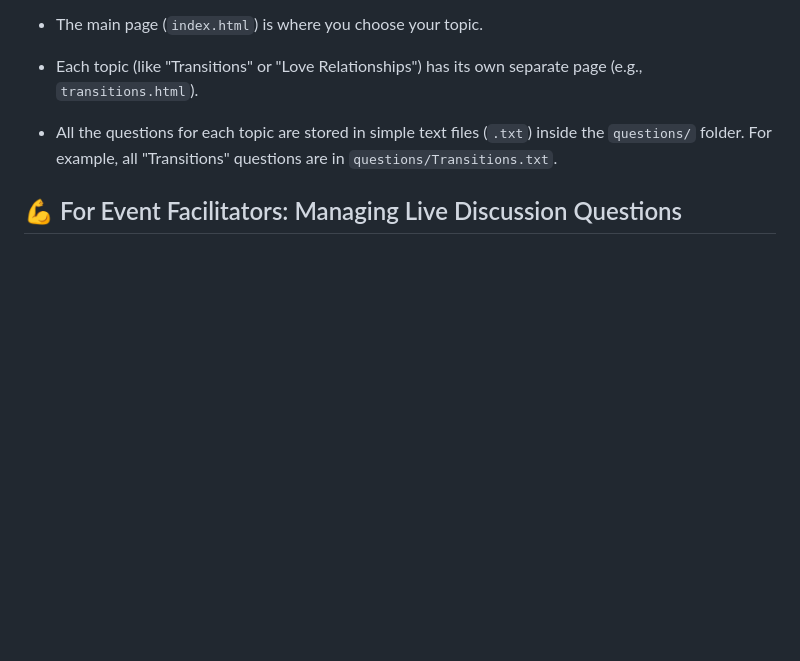
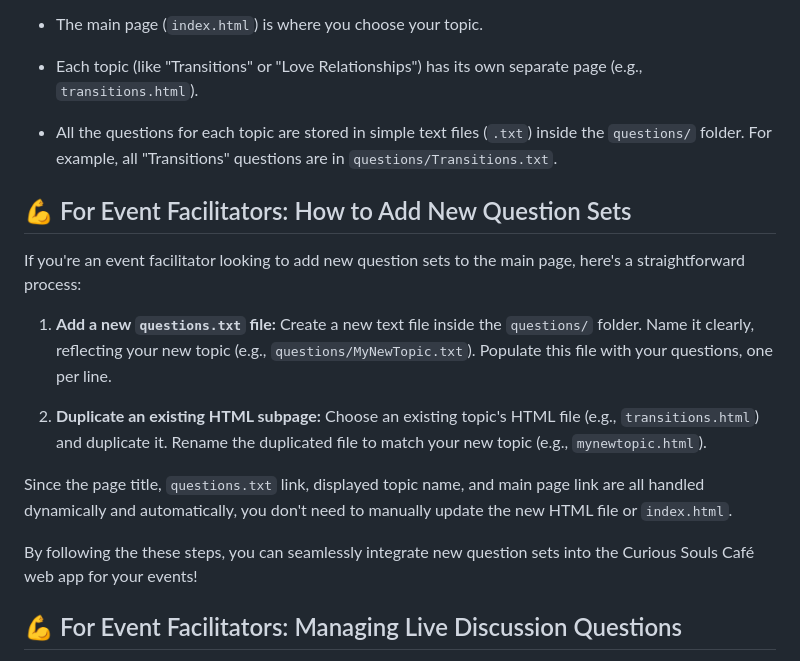
Before and after one commit to curioussoulscafe/curious-souls-cafe, a Markdown page: README.md, the part around the change. GitHub-like rendering; blank space fills up the shorter version.

Commit message:
Add question-adding instructions to README.md

```diff
--- a/README.md
+++ b/README.md
@@ -44,6 +44,18 @@ The Curious Souls Café web app keeps its questions organized in a simple way:
 
 * All the questions for each topic are stored in simple text files (`.txt`) inside the `questions/` folder. For example, all "Transitions" questions are in `questions/Transitions.txt`.
 
+## 💪 For Event Facilitators: How to Add New Question Sets
+
+If you're an event facilitator looking to add new question sets to the main page, here's a straightforward process:
+
+1.  **Add a new `questions.txt` file:** Create a new text file inside the `questions/` folder. Name it clearly, reflecting your new topic (e.g., `questions/MyNewTopic.txt`). Populate this file with your questions, one per line.
+
+2.  **Duplicate an existing HTML subpage:** Choose an existing topic's HTML file (e.g., `transitions.html`) and duplicate it. Rename the duplicated file to match your new topic (e.g., `mynewtopic.html`).
+
+Since the page title, `questions.txt` link, displayed topic name, and main page link are all handled dynamically and automatically, you don't need to manually update the new HTML file or `index.html`.
+
+By following the these steps, you can seamlessly integrate new question sets into the Curious Souls Café web app for your events!
+
 ## 💪 For Event Facilitators: Managing Live Discussion Questions
 
 The "Live Discussion" feature or button is designed for dynamic, event-specific use. Its visibility is controlled directly by the presence of a specific file in the repository, eliminating the need for code changes in `index.html`.
```
